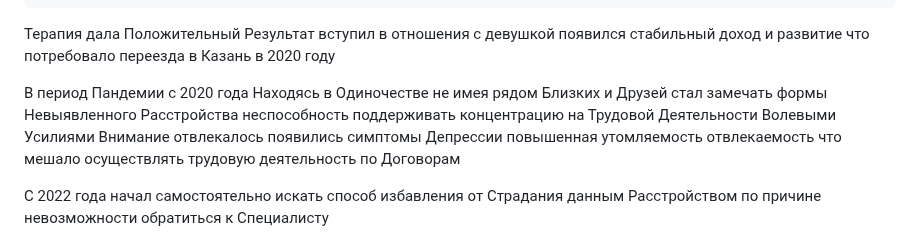
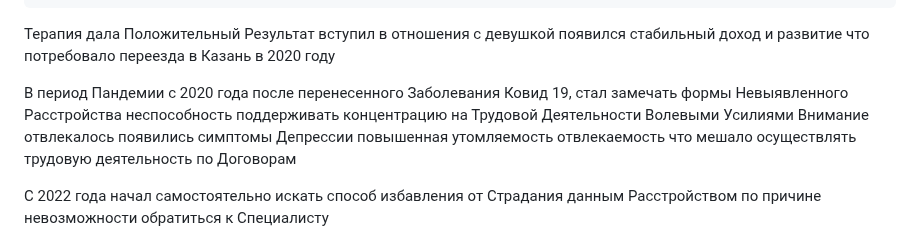
Before and after one commit to kalevalski/ugolovnoe-delo-modafinil, a Markdown page: Диагностика Расстройств/ReadMe.md, the part around the change. Rendered like a GitHub page.

```diff
--- a/Диагностика Расстройств/ReadMe.md
+++ b/Диагностика Расстройств/ReadMe.md
@@ -78,9 +78,9 @@ C 2016 года начал самостоятельно искать спосо
      что потребовало переезда в Казань в 2020 году
 
 
-В период Пандемии с 2020 года
-Находясь в Одиночестве не имея рядом Близких и Друзей
-стал замечать формы Невыявленного Расстройства
+В период Пандемии с 2020 года после перенесенного
+Заболевания Ковид 19, стал замечать
+формы Невыявленного Расстройства
    неспособность поддерживать концентрацию
    на Трудовой Деятельности Волевыми Усилиями
    Внимание отвлекалось
```
